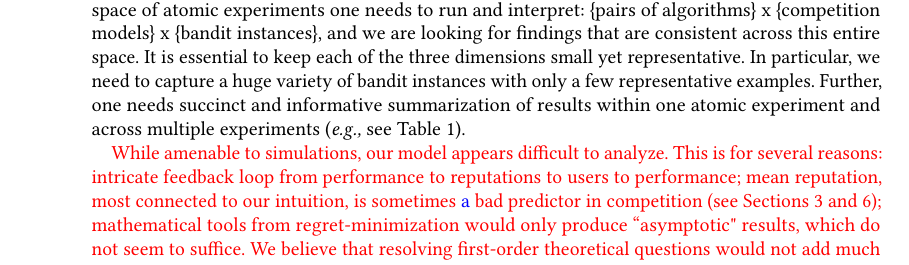
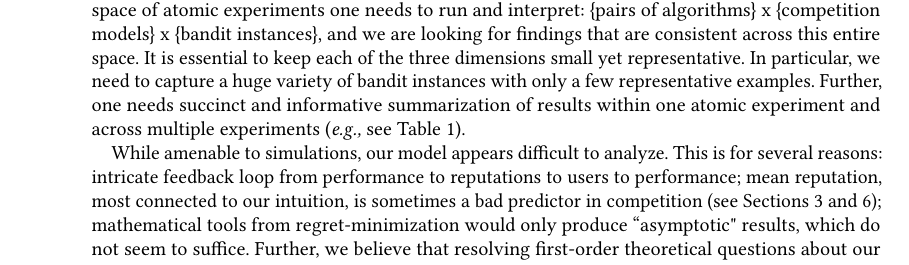
Before and after one commit to rawls238/CompetingBandits, a LaTeX paper (paper/competing_bandits.tex, which reads paper/content/introduction.tex): part of page 4 of 23, cut so that both start at the same text. Compiled offline with pdfLaTeX.

Commit message:
Minor edits after Guy's edits.

```diff
--- a/paper/content/introduction.tex
+++ b/paper/content/introduction.tex
@@ -82,13 +82,13 @@ Even with a stylized model, numerical investigation is quite challenging. An ``a
 Accordingly, we have a three-dimensional space of atomic experiments one needs to run and interpret: \{pairs of algorithms\} x \{competition models\} x \{bandit instances\}, and we are looking for findings that are consistent across this entire space. It is essential to keep each of the three dimensions small yet representative. In particular, we need to capture a huge variety of bandit instances with only a few representative examples. Further, one needs succinct and informative summarization of results within one atomic experiment and across multiple experiments (\eg see Table~\ref{sim_table}).
 
 
-\asedit{While amenable to simulations, our model appears difficult to analyze. This is for several reasons:
+While amenable to simulations, our model appears difficult to analyze. This is for several reasons:
 %
 intricate feedback loop from performance to reputations to users to performance;
 %
-mean reputation, most connected to our intuition, is sometimes \gaedit{a} bad predictor in competition (see Sections~\ref{sec:isolation} and~\ref{sec:revisited});
+mean reputation, most connected to our intuition, is sometimes a bad predictor in competition (see Sections~\ref{sec:isolation} and~\ref{sec:revisited});
 %
-mathematical tools from regret-minimization would only produce ``asymptotic" results, which do not seem to suffice. We believe that resolving first-order theoretical questions would not add much value to this paper, because of \cite{CompetingBandits-itcs18}.\gadelete{We are in \gaedit{the} realm of ``asymptotic" theorems about stylized economic models, which provide some mathematical intuition but no direct bearing on the world. But \cite{CompetingBandits-itcs18} already has an elaborate set of such results, with similar high-level conclusions. So, one would need to go beyond the first-order conclusions to add value.}}
+mathematical tools from regret-minimization would only produce ``asymptotic" results, which do not seem to suffice. Further, we believe that resolving first-order theoretical questions about our model would not add much value to this paper. \asedit{Indeed, we are in the realm of stylized economic models that provide mathematical intuition about the world, and \cite{CompetingBandits-itcs18} already has an elaborate analysis with similar high-level conclusions.}
 
 
 
```
Also changed, not shown: paper/content/introduction.tex (6 more changed lines).
